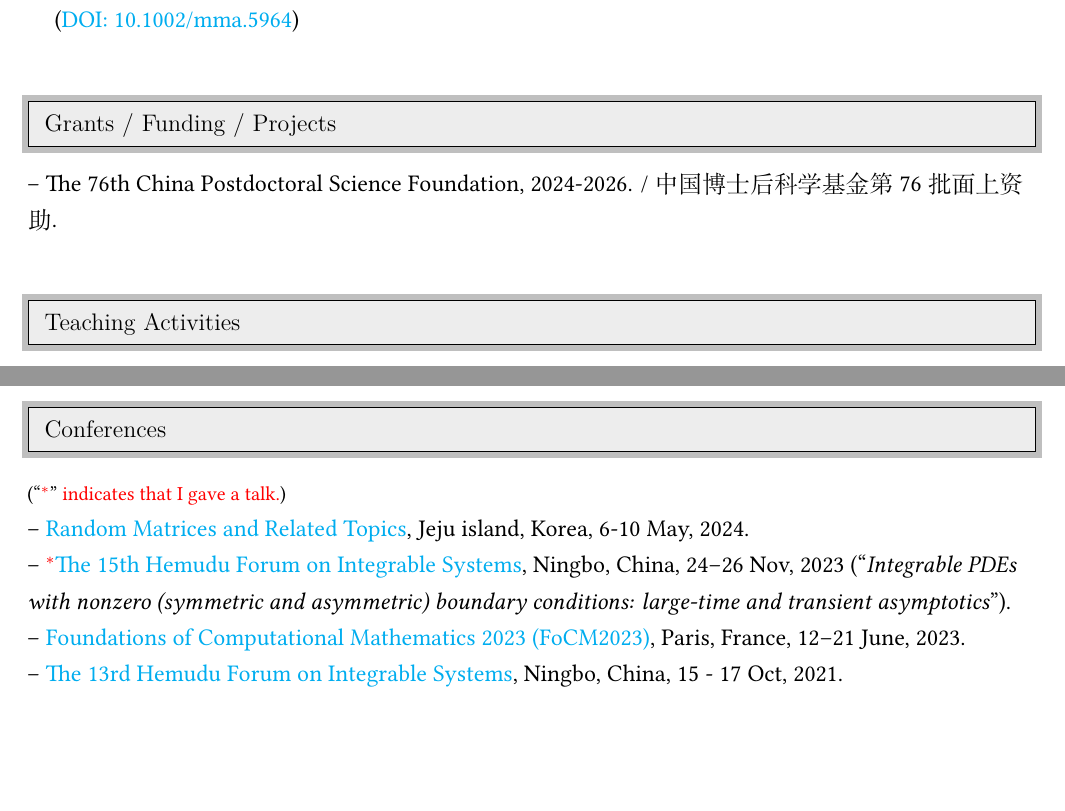
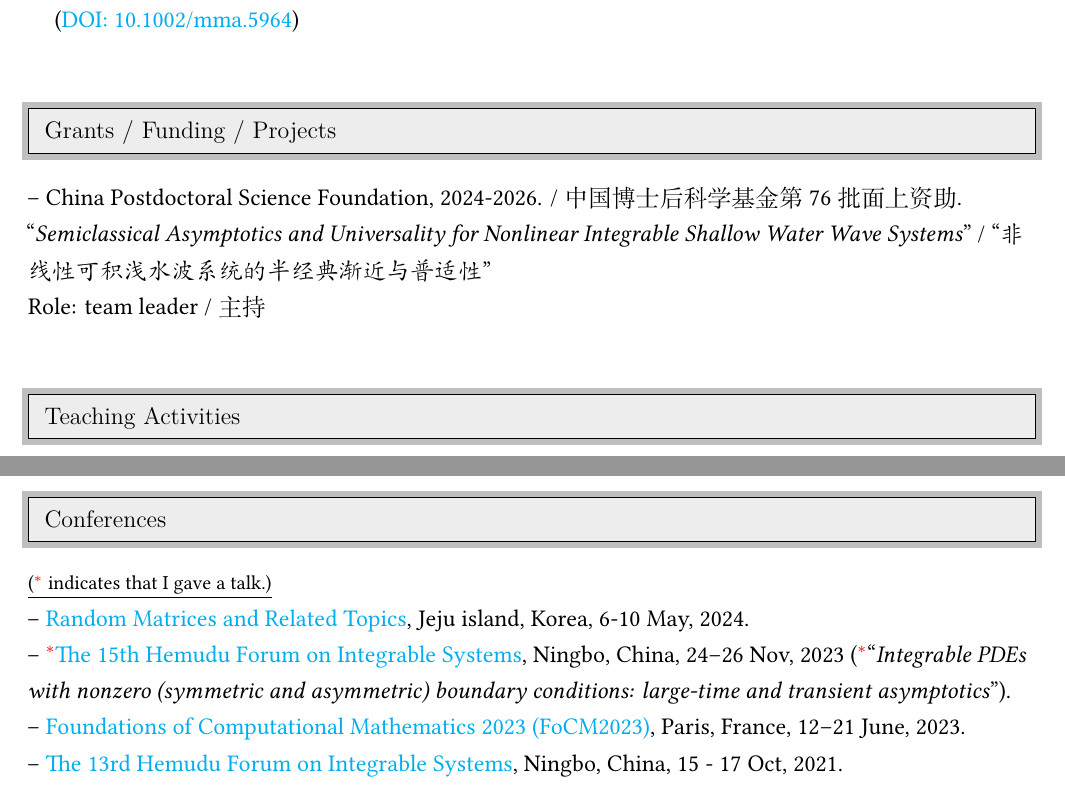
Before and after one commit to taiyangxu/taiyangxu.github.io, a LaTeX CV (Taiyang_Curriculum Vitae/Taiyang_CV.tex): two parts of pages 2 and 4 of 4, joined at a grey line, cut so that both start at the same text, the shorter picture padded with empty space. Compiled offline with XeLaTeX.

Commit message:
update 15/11/2024

```diff
--- a/Taiyang_Curriculum Vitae/Taiyang_CV.tex
+++ b/Taiyang_Curriculum Vitae/Taiyang_CV.tex
@@ -178,7 +178,9 @@ Painlev\'e equations.
 %%%%%%%%%%%%%%%%%%%%%%%%%%%%%%%
 \resheading{Grants / Funding / Projects}
 \begin{flushleft}
--- The 76th China Postdoctoral Science Foundation, 2024-2026. / 中国博士后科学基金第76批面上资助.
+-- China Postdoctoral Science Foundation, 2024-2026. / 中国博士后科学基金第76批面上资助.\\
+``\textit{Semiclassical Asymptotics and Universality for Nonlinear Integrable Shallow Water Wave Systems}'' / ``\textit{非线性可积浅水波系统的半经典渐近与普适性}''\\
+Role: team leader / 主持
 \end{flushleft}
 \vspace{3mm}
 %%%%%%%%%%%%%%%%%%%%%%%%%%%%%%
@@ -239,9 +241,9 @@ Painlev\'e equations.
 %%%%%%%%%%%%%%%%%%%%%%%%%%%%%%
 \resheading{Conferences}
 \begin{flushleft}
-\small{(``\textcolor{red}{$^{*}$}'' \textcolor{red}{indicates that I gave a talk.})}\\
+\small{\underline{(\textcolor{red}{$^{*}$} indicates that I gave a talk.)}}\\
 -- \href{http://newton.kias.re.kr/~namgyu/index.html/Jeju24/}{Random Matrices and Related Topics}, Jeju island, Korea, 6-10 May, 2024.\\
--- \textcolor{red}{$^{*}$}\href{https://math.nbu.edu.cn/info/1084/6870.htm}{The 15th Hemudu Forum on Integrable Systems}, Ningbo, China, 24--26 Nov, 2023 (``\textit{Integrable PDEs with nonzero (symmetric and asymmetric) boundary conditions: large-time and transient asymptotics}''). \\
+-- \textcolor{red}{$^{*}$}\href{https://math.nbu.edu.cn/info/1084/6870.htm}{The 15th Hemudu Forum on Integrable Systems}, Ningbo, China, 24--26 Nov, 2023 (\textcolor{red}{$^{*}$}``\textit{Integrable PDEs with nonzero (symmetric and asymmetric) boundary conditions: large-time and transient asymptotics}''). \\
 -- \href{https://focm2023.pages.math.cnrs.fr}{Foundations of Computational Mathematics 2023 (FoCM2023)}, Paris, France, 12--21 June, 2023.\\
 -- \href{http://math.nbu.edu.cn/info/1084/3673.htm}{The 13rd Hemudu Forum on Integrable Systems}, Ningbo, China, 15 - 17 Oct, 2021.
 \end{flushleft}
```
Also changed, not shown: Taiyang_Curriculum Vitae/Taiyang_CV.pdf, Taiyang_Curriculum Vitae/Taiyang_CV.tex (2 more changed lines), 3 other files.
